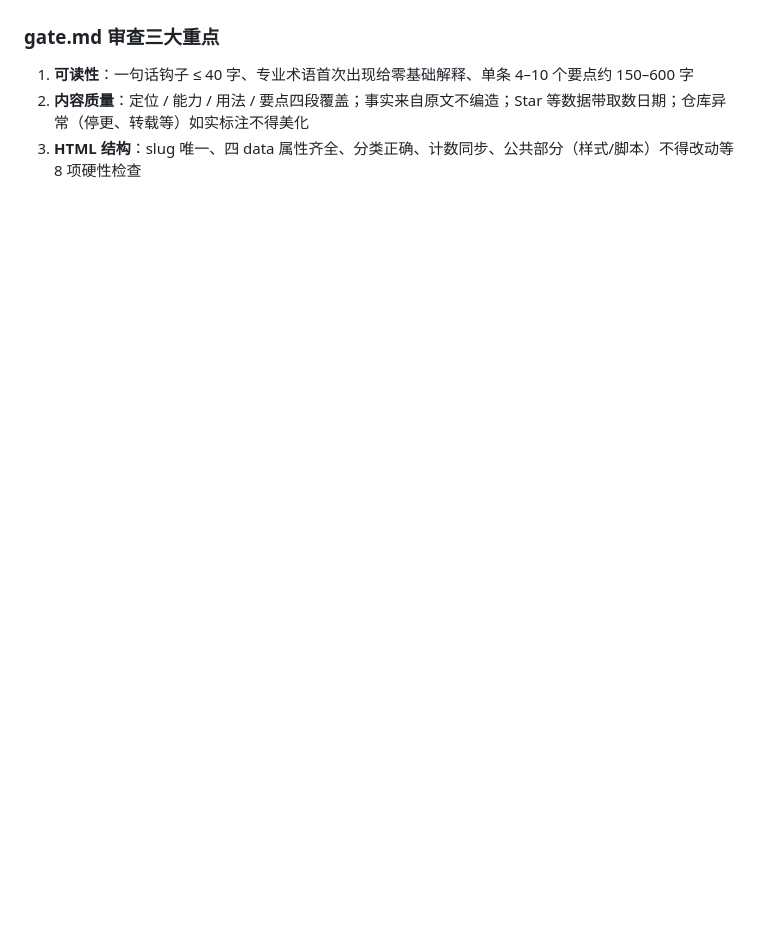
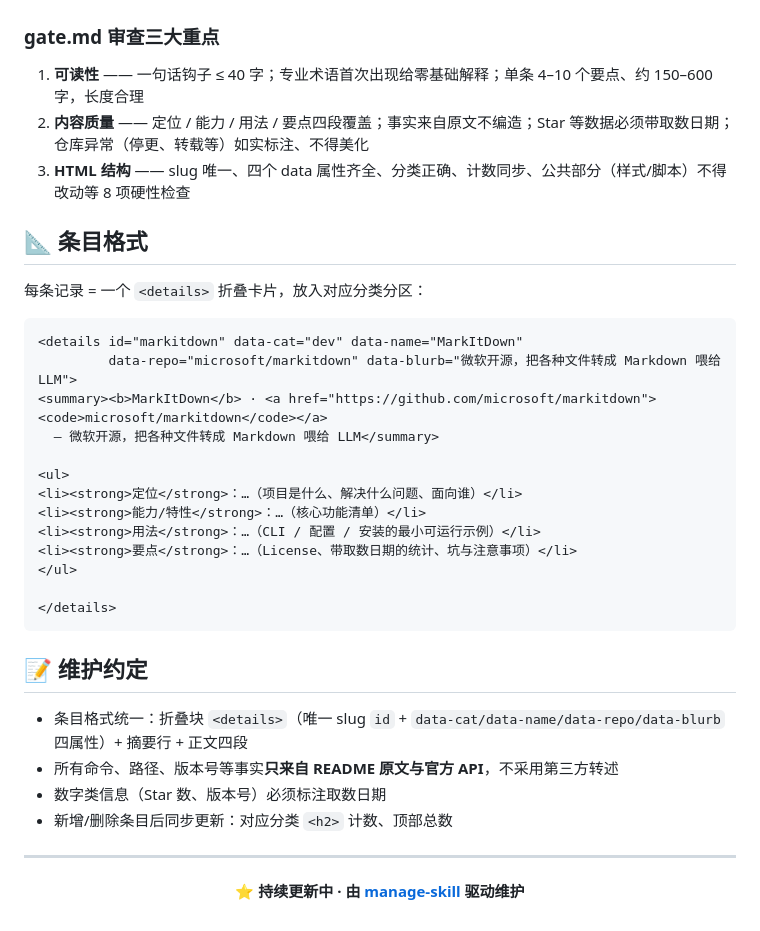
Before and after one commit to NovaApex/awesome-ai-ecosystem-cn, a Markdown page: README.md, the part around one of its changes. GitHub-like rendering; blank space fills up the shorter version.

````diff
--- a/README.md
+++ b/README.md
@@ -56,6 +69,41 @@ skills/manage-skill/
 
 ### gate.md 审查三大重点
 
-1. **可读性**：一句话钩子 ≤ 40 字、专业术语首次出现给零基础解释、单条 4–10 个要点约 150–600 字
-2. **内容质量**：定位 / 能力 / 用法 / 要点四段覆盖；事实来自原文不编造；Star 等数据带取数日期；仓库异常（停更、转载等）如实标注不得美化
-3. **HTML 结构**：slug 唯一、四 data 属性齐全、分类正确、计数同步、公共部分（样式/脚本）不得改动等 8 项硬性检查
+1. **可读性** —— 一句话钩子 ≤ 40 字；专业术语首次出现给零基础解释；单条 4–10 个要点、约 150–600 字，长度合理
+2. **内容质量** —— 定位 / 能力 / 用法 / 要点四段覆盖；事实来自原文不编造；Star 等数据必须带取数日期；仓库异常（停更、转载等）如实标注、不得美化
+3. **HTML 结构** —— slug 唯一、四个 data 属性齐全、分类正确、计数同步、公共部分（样式/脚本）不得改动等 8 项硬性检查
+
+## 📐 条目格式
+
+每条记录 = 一个 `<details>` 折叠卡片，放入对应分类分区：
+
+```html
+<details id="markitdown" data-cat="dev" data-name="MarkItDown"
+         data-repo="microsoft/markitdown" data-blurb="微软开源，把各种文件转成 Markdown 喂给 LLM">
+<summary><b>MarkItDown</b> · <a href="https://github.com/microsoft/markitdown"><code>microsoft/markitdown</code></a>
+  — 微软开源，把各种文件转成 Markdown 喂给 LLM</summary>
+
+<ul>
+<li><strong>定位</strong>：…（项目是什么、解决什么问题、面向谁）</li>
+<li><strong>能力/特性</strong>：…（核心功能清单）</li>
+<li><strong>用法</strong>：…（CLI / 配置 / 安装的最小可运行示例）</li>
+<li><strong>要点</strong>：…（License、带取数日期的统计、坑与注意事项）</li>
+</ul>
+
+</details>
+```
+
+## 📝 维护约定
+
+- 条目格式统一：折叠块 `<details>`（唯一 slug `id` + `data-cat/data-name/data-repo/data-blurb` 四属性）+ 摘要行 + 正文四段
+- 所有命令、路径、版本号等事实**只来自 README 原文与官方 API**，不采用第三方转述
+- 数字类信息（Star 数、版本号）必须标注取数日期
+- 新增/删除条目后同步更新：对应分类 `<h2>` 计数、顶部总数
+
+---
+
+<div align="center">
+
+**⭐ 持续更新中 · 由 [manage-skill](skills/manage-skill/SKILL.md) 驱动维护**
+
+</div>
````
Also changed, not shown: other parts of README.md (+42 -29 lines).
